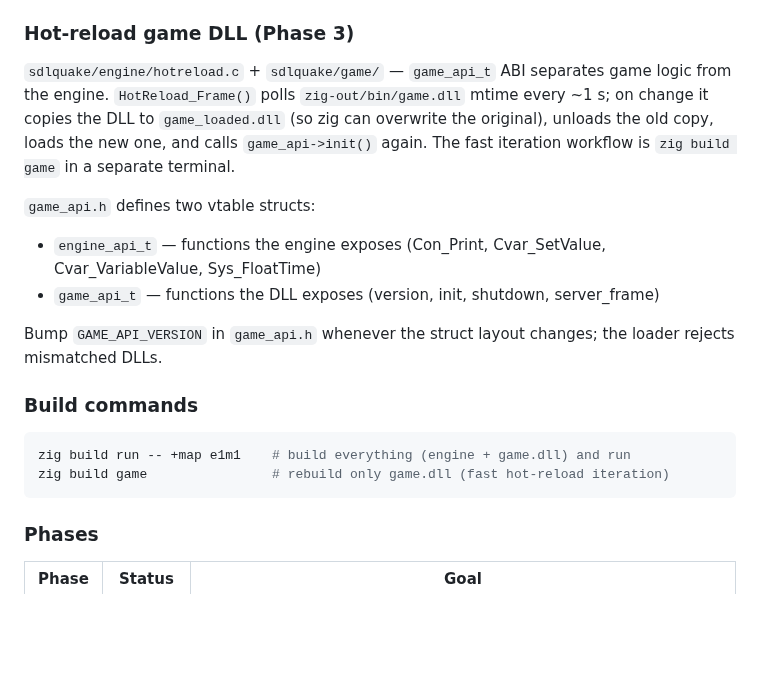
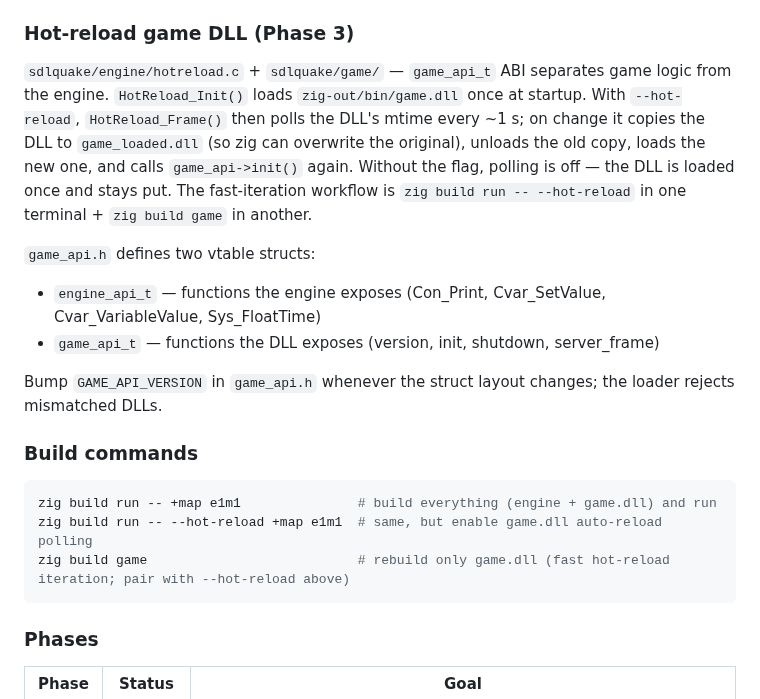
Before and after one commit to willbr/quake1.ai, a Markdown page: CLAUDE.md, the part around the change. GitHub-like rendering; blank space fills up the shorter version.

Commit message:
docs: document --hot-reload flag in CLAUDE.md

````diff
--- a/CLAUDE.md
+++ b/CLAUDE.md
@@ -62,7 +62,7 @@ Fixed 320×200 resolution. Each frame: Quake's software renderer writes 8-bit pa
 
 ### Hot-reload game DLL (Phase 3)
 
-`sdlquake/engine/hotreload.c` + `sdlquake/game/` — `game_api_t` ABI separates game logic from the engine. `HotReload_Frame()` polls `zig-out/bin/game.dll` mtime every ~1 s; on change it copies the DLL to `game_loaded.dll` (so zig can overwrite the original), unloads the old copy, loads the new one, and calls `game_api->init()` again. The fast iteration workflow is `zig build game` in a separate terminal.
+`sdlquake/engine/hotreload.c` + `sdlquake/game/` — `game_api_t` ABI separates game logic from the engine. `HotReload_Init()` loads `zig-out/bin/game.dll` once at startup. With `--hot-reload`, `HotReload_Frame()` then polls the DLL's mtime every ~1 s; on change it copies the DLL to `game_loaded.dll` (so zig can overwrite the original), unloads the old copy, loads the new one, and calls `game_api->init()` again. Without the flag, polling is off — the DLL is loaded once and stays put. The fast-iteration workflow is `zig build run -- --hot-reload` in one terminal + `zig build game` in another.
 
 `game_api.h` defines two vtable structs:
 - `engine_api_t` — functions the engine exposes (Con_Print, Cvar_SetValue, Cvar_VariableValue, Sys_FloatTime)
@@ -73,8 +73,9 @@ Bump `GAME_API_VERSION` in `game_api.h` whenever the struct layout changes; the
 ### Build commands
 
 ```sh
-zig build run -- +map e1m1    # build everything (engine + game.dll) and run
-zig build game                # rebuild only game.dll (fast hot-reload iteration)
+zig build run -- +map e1m1               # build everything (engine + game.dll) and run
+zig build run -- --hot-reload +map e1m1  # same, but enable game.dll auto-reload polling
+zig build game                           # rebuild only game.dll (fast hot-reload iteration; pair with --hot-reload above)
 ```
 
 ### Phases
````
